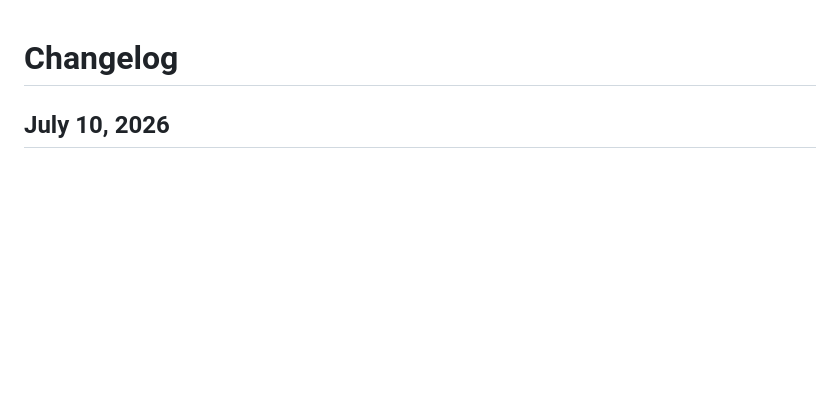
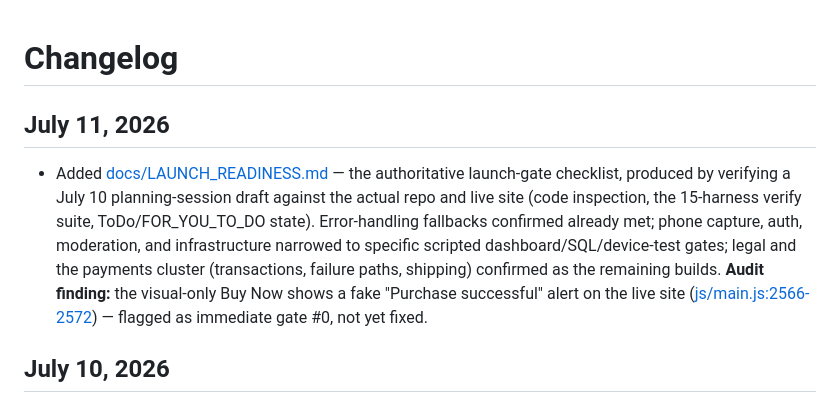
Before and after one commit to Edulus/BookSharez, a Markdown page: CHANGELOG.md, the part around the change. Rendered like a GitHub page; blank space fills up the shorter version.

```diff
--- a/CHANGELOG.md
+++ b/CHANGELOG.md
@@ -1,4 +1,17 @@
 # Changelog
+
+## July 11, 2026
+
+- Added [docs/LAUNCH_READINESS.md](docs/LAUNCH_READINESS.md) — the authoritative
+  launch-gate checklist, produced by verifying a July 10 planning-session draft
+  against the actual repo and live site (code inspection, the 15-harness verify
+  suite, ToDo/FOR_YOU_TO_DO state). Error-handling fallbacks confirmed already
+  met; phone capture, auth, moderation, and infrastructure narrowed to specific
+  scripted dashboard/SQL/device-test gates; legal and the payments cluster
+  (transactions, failure paths, shipping) confirmed as the remaining builds.
+  **Audit finding:** the visual-only Buy Now shows a fake "Purchase successful"
+  alert on the live site ([js/main.js:2566-2572](js/main.js#L2566-L2572)) —
+  flagged as immediate gate #0, not yet fixed.
 
 ## July 10, 2026
 
```
Also changed, not shown: ToDo.md (+5 -0 lines), docs/LAUNCH_READINESS.md (added, +166 -0 lines).
